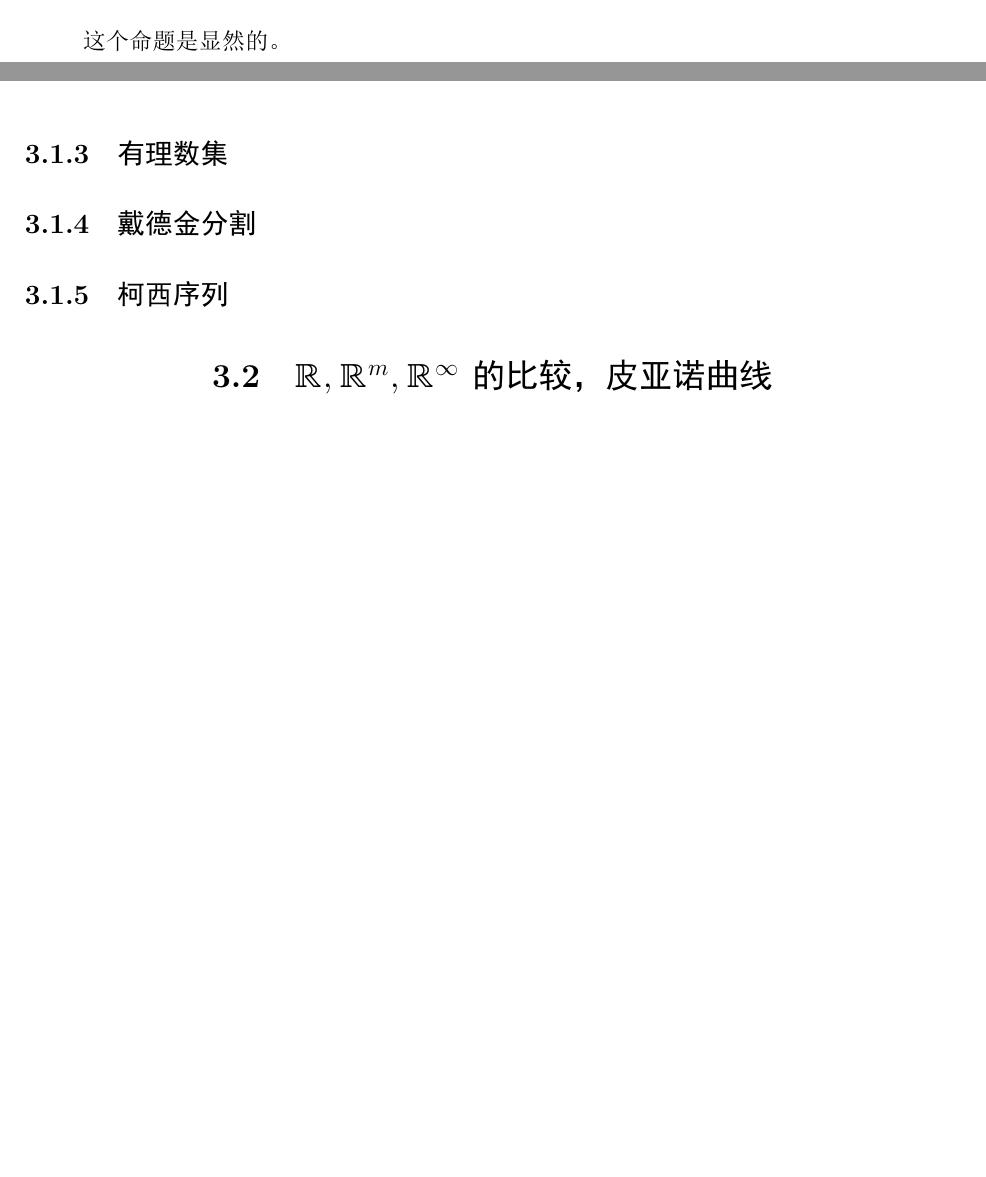
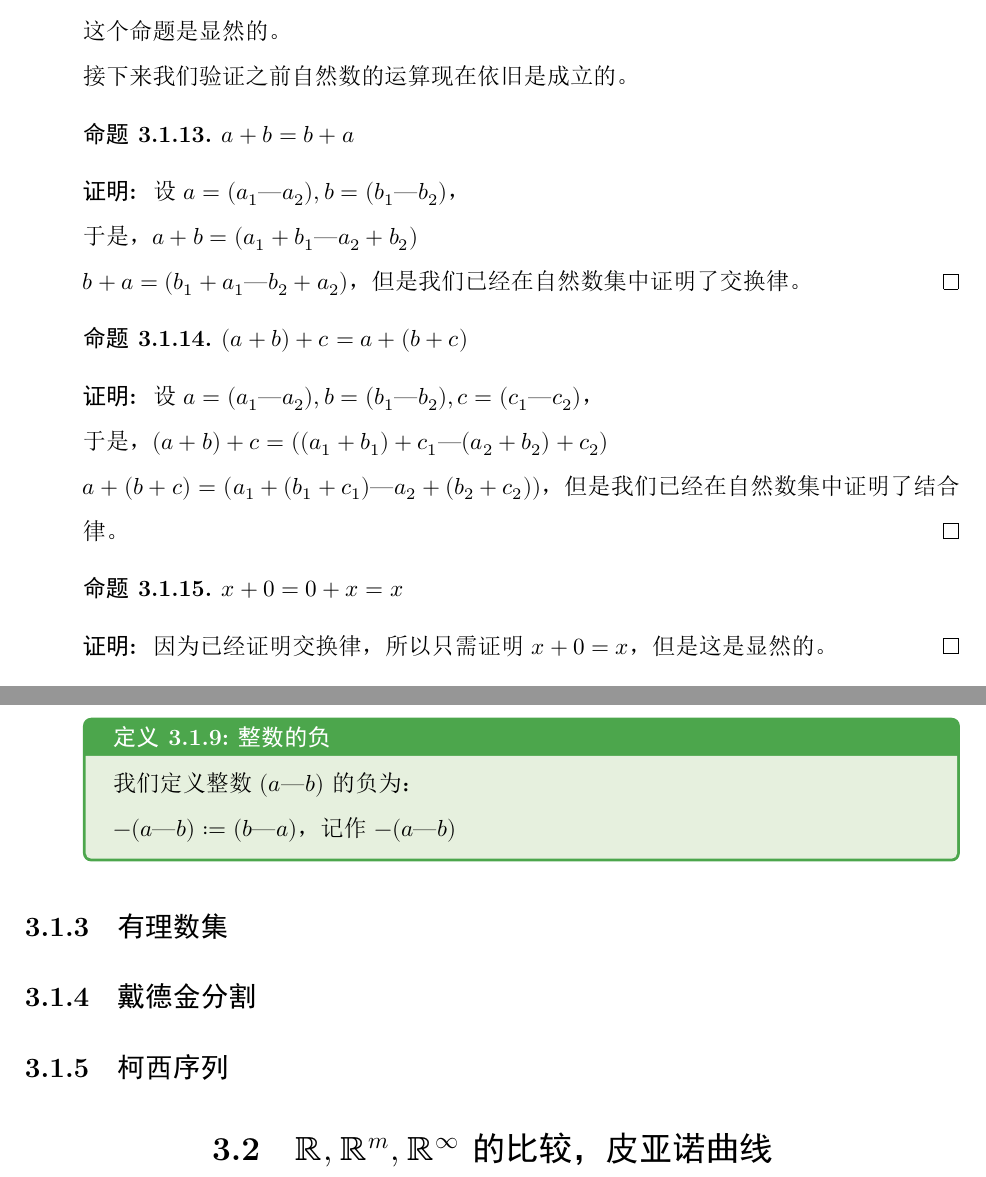
Before and after one commit to Fe2345/mathmatics-analysis-note, a LaTeX book (main.tex, which reads extra/extra.tex): two parts of pages 13 and 14 of 30 before the commit and two parts of pages 14 and 15 of 30 after it, joined at a grey line, cut so that both start at the same text, the shorter picture padded with empty space. The pictures show the PDF file main.pdf that the author committed with the source.

Commit message:
update Z add

```diff
--- a/extra/extra.tex
+++ b/extra/extra.tex
@@ -310,6 +310,34 @@
 						$(a\textemdash 0)+(b\textemdash 0) = a+b = (a+b)\textemdash 0$
 					\end{proposition}
 					这个命题是显然的。
+
+					接下来我们验证之前自然数的运算现在依旧是成立的。
+					\begin{proposition}
+						$a+b=b+a$
+					\end{proposition}
+					\begin{proof}
+						设$a = (a_1 \textemdash a_2),b=(b_1 \textemdash b_2)$，
+
+						于是，$a+b = (a_1+b_1 \textemdash a_2+b_2)$
+
+						$b+a = (b_1+a_1 \textemdash b_2+a_2)$，但是我们已经在自然数集中证明了交换律。
+					\end{proof}
+					\begin{proposition}
+						$(a+b)+c=a+(b+c)$
+					\end{proposition}
+					\begin{proof}
+						设$a = (a_1 \textemdash a_2),b=(b_1 \textemdash b_2),c=(c_1 \textemdash c_2)$，
+
+						于是，$(a+b)+c = \left((a_1+b_1)+c_1 \textemdash (a_2+b_2)+c_2\right)$
+
+						$a+(b+c) = \left(a_1+(b_1+c_1) \textemdash a_2+(b_2+c_2)\right)$，但是我们已经在自然数集中证明了结合律。
+					\end{proof}
+					\begin{proposition}
+						$x+0=0+x=x$
+					\end{proposition}
+					\begin{proof}
+						因为已经证明交换律，所以只需证明$x+0=x$，但是这是显然的。
+					\end{proof}
 				\point{整数的乘法}
 					\begin{defn}{整数的乘法}{}
 						我们定义：
@@ -335,6 +363,12 @@
 
 						同理可证第二条。
 					\end{proof}
+				\point{整数的负}
+					\begin{defn}{整数的负}{}
+						我们定义整数$(a \textemdash b)$的负为：
+
+						$-(a\textemdash b) := (b\textemdash a)$，记作$-(a\textemdash b)$
+					\end{defn}
 			\end{para}
 		\subsection{有理数集}
 		\subsection{戴德金分割}
```
Also changed, not shown: main.pdf, 4 other files.
